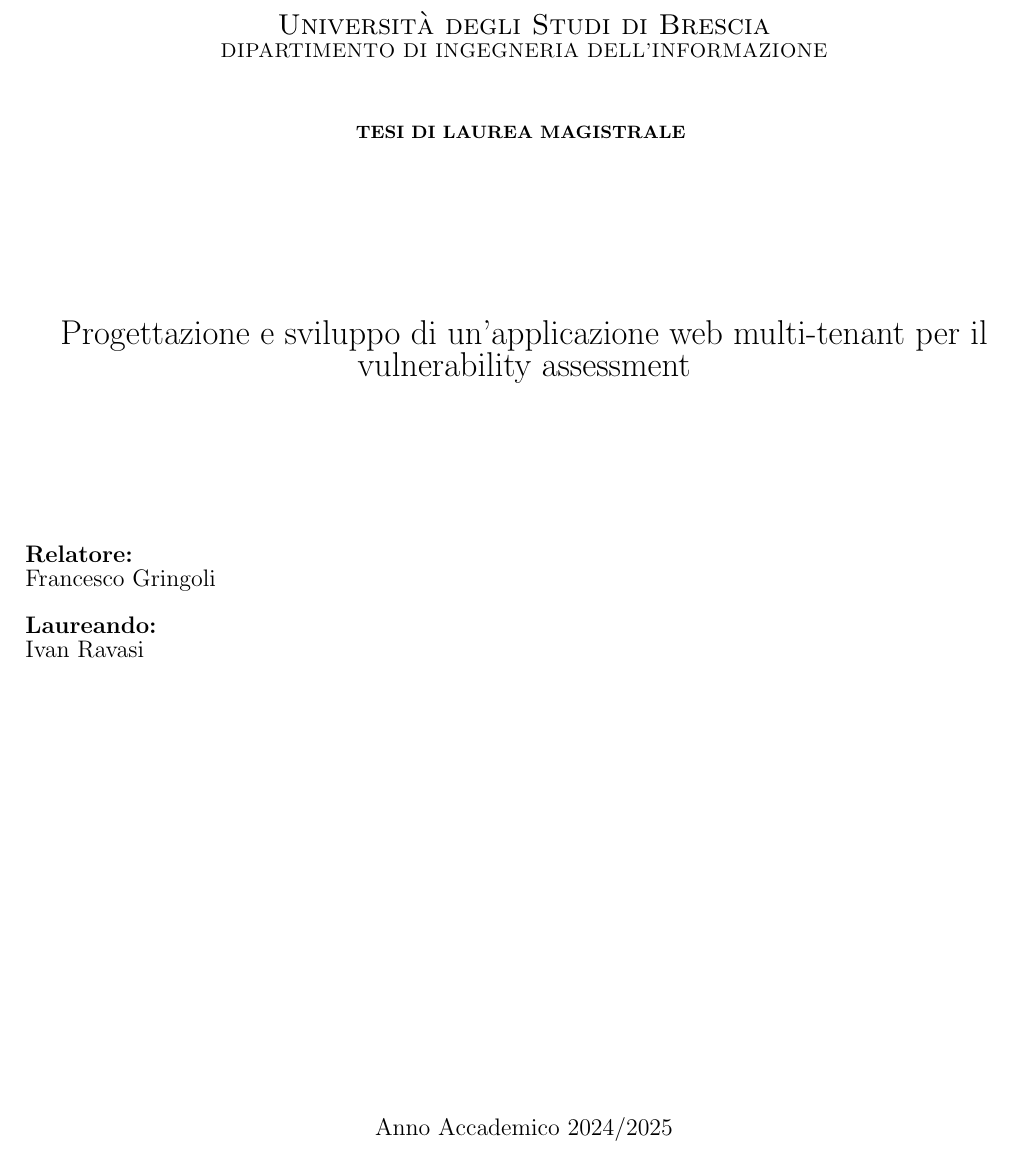
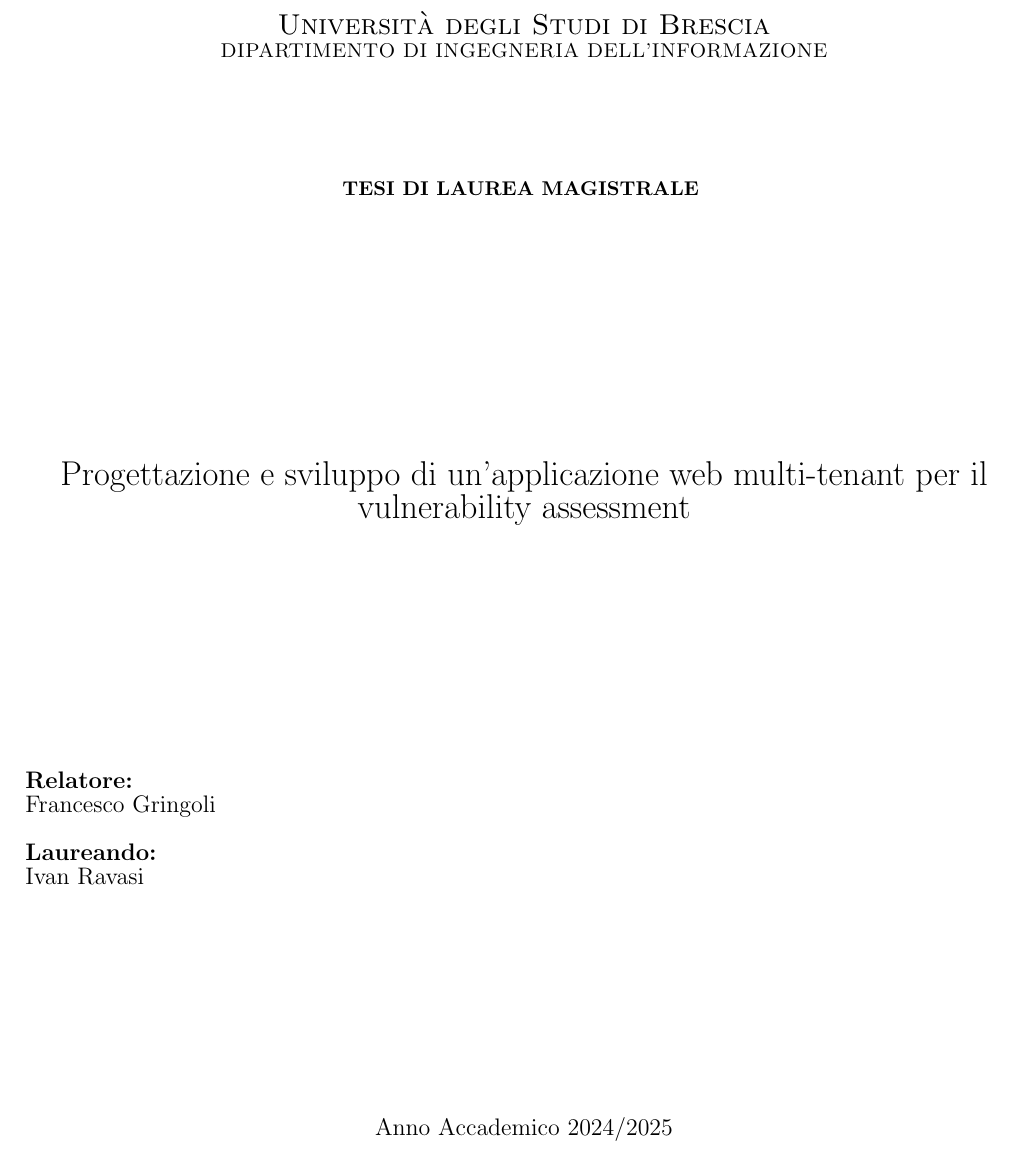
Before and after one commit to ivanrava/master-thesis, a LaTeX document (main.tex, which reads chapters/frontpage.tex): part of page 1 of 55, cut so that both start at the same text. Compiled offline with pdfLaTeX.

Commit message:
Updates the front page

```diff
--- a/chapters/frontpage.tex
+++ b/chapters/frontpage.tex
@@ -7,23 +7,23 @@
         \end{figure}
         {\Large{\textsc{Università degli Studi di Brescia}}\par}
         {\centering{\textsc{DIPARTIMENTO DI INGEGNERIA DELL'INFORMAZIONE}}\par}
-        \vspace{1cm}
-        {\small{\bf TESI DI LAUREA MAGISTRALE}}
+        \vspace{2cm}
+        {{\bf TESI DI LAUREA MAGISTRALE}}
         \vspace{20mm}
     \end{center}
-    \vspace{5mm}
+    \vspace{20mm}
 
     \begin{center}
         {\LARGE Progettazione e sviluppo di un'applicazione web multi-tenant per il vulnerability assessment}
     \end{center}
 
-    \vspace{25mm}
+    \vspace{40mm}
     \noindent
         {\large{\bf Relatore:} \\Francesco Gringoli} \\ \\
         {\large{\bf Laureando:} \\Ivan Ravasi}
     \hfill
     \newline
-    \vspace{10mm}
+    \vspace{5mm}
 
     \vfill
     \begin{center}
```
